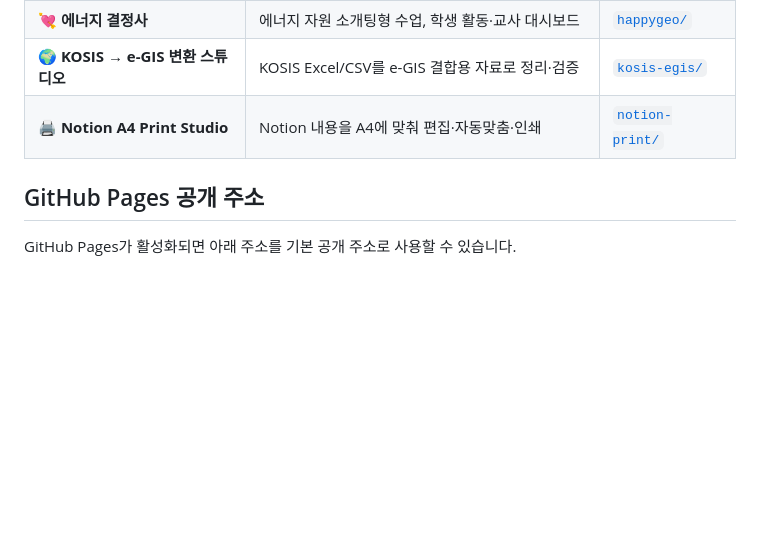
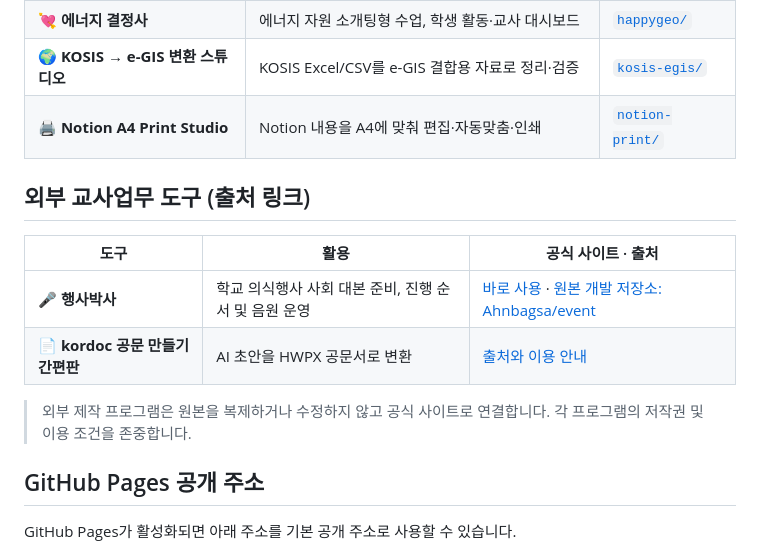
Before and after one commit to happygeo21/school-web-projects26, a Markdown page: README.md, the part around the change. Rendered like a GitHub page; blank space fills up the shorter version.

Commit message:
docs: link 행사박사 with attribution in external teacher tools

```diff
--- a/README.md
+++ b/README.md
@@ -12,6 +12,15 @@
 | 🌍 **KOSIS → e-GIS 변환 스튜디오** | KOSIS Excel/CSV를 e-GIS 결합용 자료로 정리·검증 | [`kosis-egis/`](./kosis-egis/) |
 | 🖨️ **Notion A4 Print Studio** | Notion 내용을 A4에 맞춰 편집·자동맞춤·인쇄 | [`notion-print/`](./notion-print/) |
 
+
+## 외부 교사업무 도구 (출처 링크)
+
+| 도구 | 활용 | 공식 사이트 · 출처 |
+|---|---|---|
+| 🎤 **행사박사** | 학교 의식행사 사회 대본 준비, 진행 순서 및 음원 운영 | [바로 사용](https://ahnbagsa.github.io/event/) · [원본 개발 저장소: Ahnbagsa/event](https://github.com/Ahnbagsa/event) |
+| 📄 **kordoc 공문 만들기 간편판** | AI 초안을 HWPX 공문서로 변환 | [출처와 이용 안내](./tools/kordoc-simple/README.md) |
+
+> 외부 제작 프로그램은 원본을 복제하거나 수정하지 않고 공식 사이트로 연결합니다. 각 프로그램의 저작권 및 이용 조건을 존중합니다.
 
 ## GitHub Pages 공개 주소
 
```
